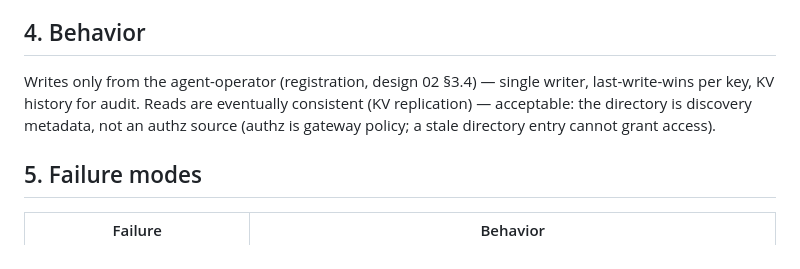
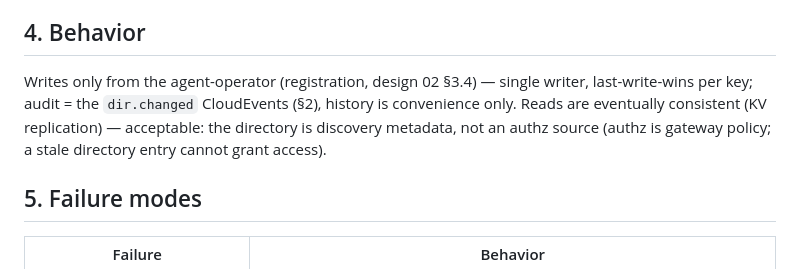
Before and after one commit to Quinyte/assayd, a Markdown page: docs/designs/05-agent-directory.md, the part around the change. Drawn GitHub-style.

Commit message:
docs(designs): 05 r2 consistency fix (audit = CloudEvents)
Co-Authored-By: Claude Opus 5 (1M context) <noreply@anthropic.com>

```diff
--- a/docs/designs/05-agent-directory.md
+++ b/docs/designs/05-agent-directory.md
@@ -59,7 +59,7 @@ Conversion A2A card → OASF record is deterministic (golden-tested); the card i
 
 ## 4. Behavior
 
-Writes only from the agent-operator (registration, design 02 §3.4) — single writer, last-write-wins per key, KV history for audit. Reads are eventually consistent (KV replication) — acceptable: the directory is discovery metadata, not an authz source (authz is gateway policy; a stale directory entry cannot grant access).
+Writes only from the agent-operator (registration, design 02 §3.4) — single writer, last-write-wins per key; audit = the `dir.changed` CloudEvents (§2), history is convenience only. Reads are eventually consistent (KV replication) — acceptable: the directory is discovery metadata, not an authz source (authz is gateway policy; a stale directory entry cannot grant access).
 
 ## 5. Failure modes
 
```
